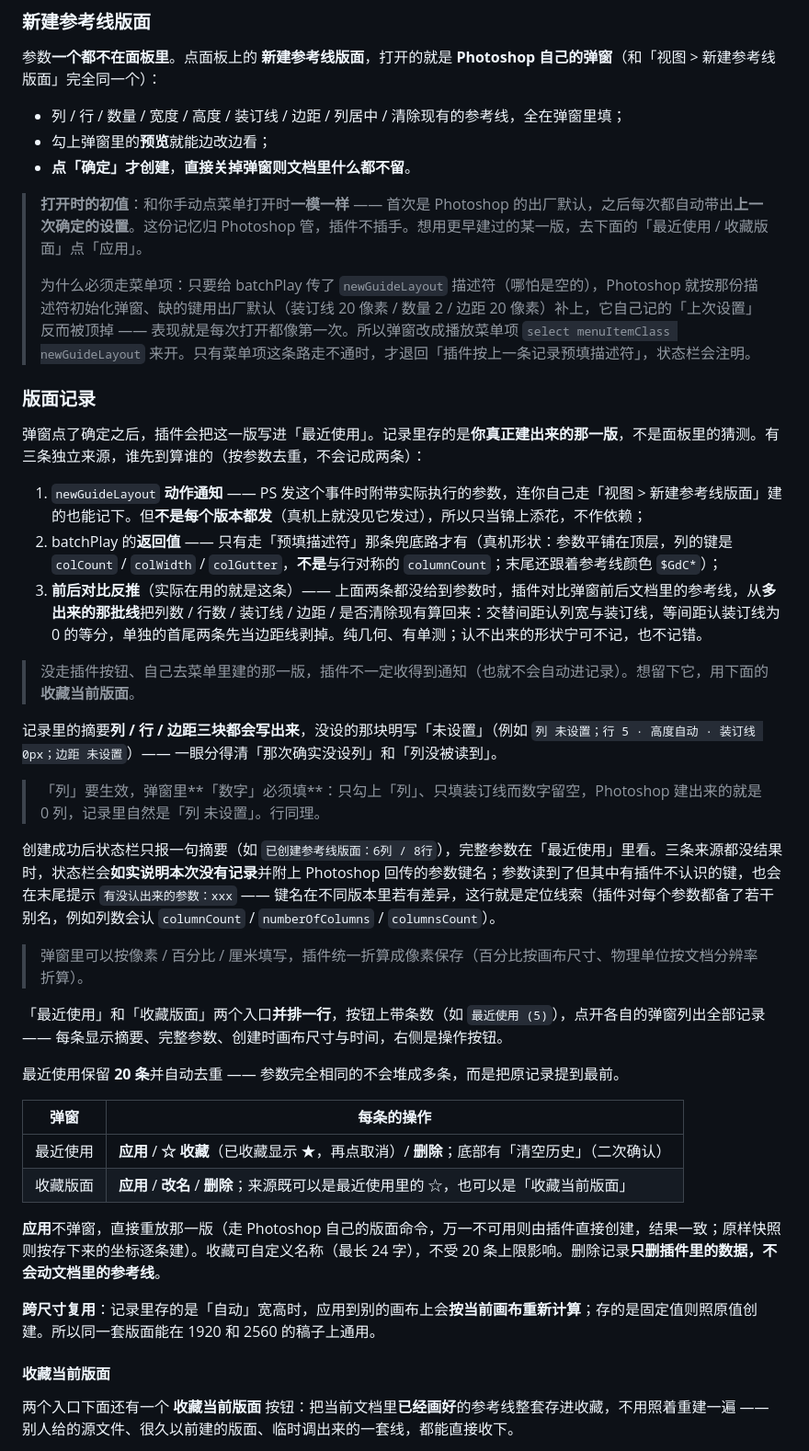
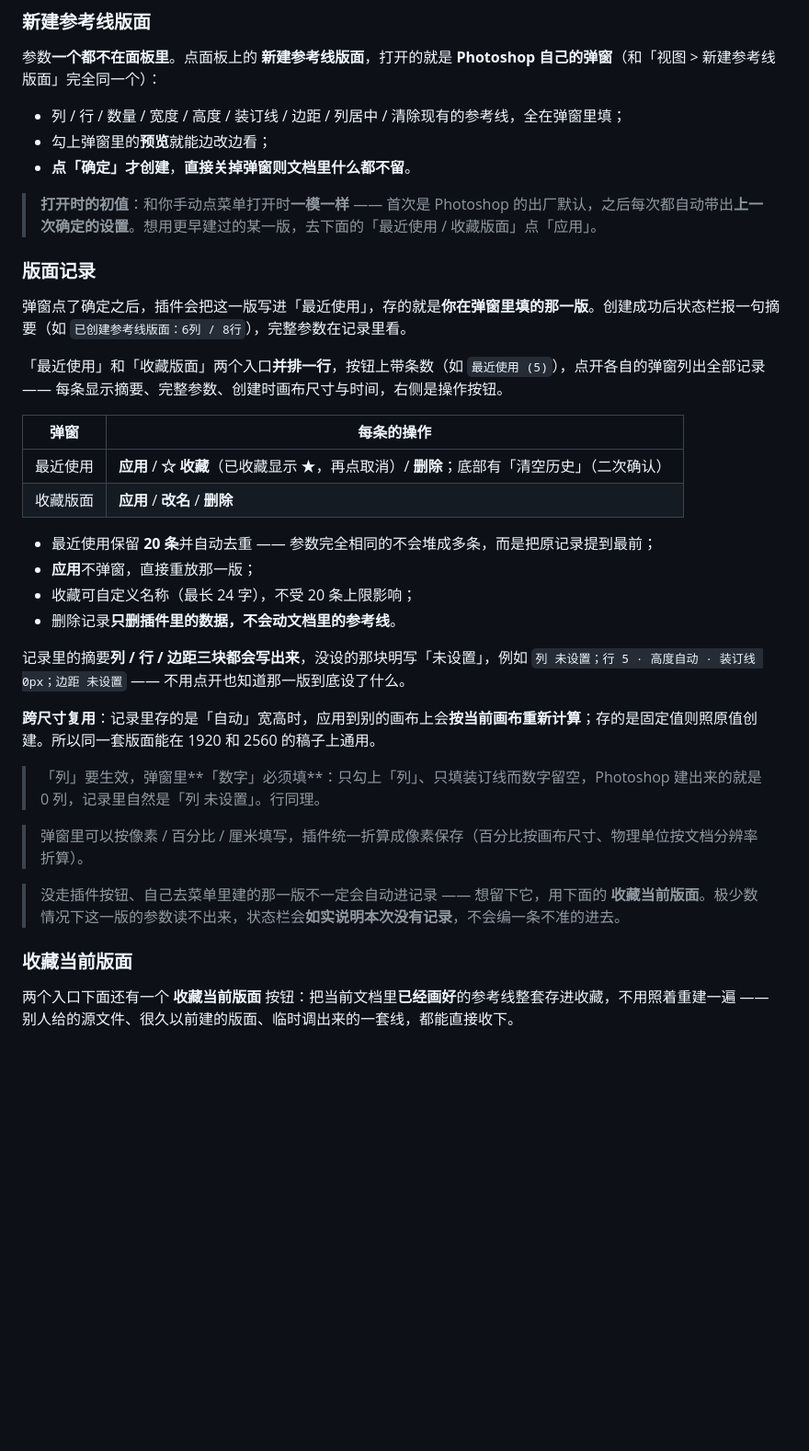
Before and after one commit to dashuaigc/Sliceman, a Markdown page: README.md, the part around one of its changes. Shown at 92% size. GitHub-like rendering; blank space fills up the shorter version.

Commit message:
docs: 参考线助手一节只讲功能怎么用，去掉实现细节
原来混进了「为什么必须走菜单项」「三条记录来源」这类开发说明
（batchPlay 描述符会顶掉弹窗记忆、colCount 键名、$GdC* 颜色键、
未认出的参数键提示等），对使用者没有意义。这些留在「已知约束」
和「代码结构」两节里，功能章节只说每个按钮做什么、怎么表现。

```diff
--- a/README.md
+++ b/README.md
@@ -198,42 +198,35 @@ Sliceman 是一款基于 Photoshop UXP 开发的生产力插件，专门解决
 - 勾上弹窗里的**预览**就能边改边看；
 - **点「确定」才创建**，**直接关掉弹窗则文档里什么都不留**。
 
-> **打开时的初值**：和你手动点菜单打开时**一模一样** —— 首次是 Photoshop 的出厂默认，之后每次都自动带出**上一次确定的设置**。这份记忆归 Photoshop 管，插件不插手。想用更早建过的某一版，去下面的「最近使用 / 收藏版面」点「应用」。
->
-> 为什么必须走菜单项：只要给 batchPlay 传了 `newGuideLayout` 描述符（哪怕是空的），Photoshop 就按那份描述符初始化弹窗、缺的键用出厂默认（装订线 20 像素 / 数量 2 / 边距 20 像素）补上，它自己记的「上次设置」反而被顶掉 —— 表现就是每次打开都像第一次。所以弹窗改成播放菜单项 `select menuItemClass newGuideLayout` 来开。只有菜单项这条路走不通时，才退回「插件按上一条记录预填描述符」，状态栏会注明。
+> **打开时的初值**：和你手动点菜单打开时**一模一样** —— 首次是 Photoshop 的出厂默认，之后每次都自动带出**上一次确定的设置**。想用更早建过的某一版，去下面的「最近使用 / 收藏版面」点「应用」。
 
 ### 版面记录
 
-弹窗点了确定之后，插件会把这一版写进「最近使用」。记录里存的是**你真正建出来的那一版**，不是面板里的猜测。有三条独立来源，谁先到算谁的（按参数去重，不会记成两条）：
-
-1. `newGuideLayout` **动作通知** —— PS 发这个事件时附带实际执行的参数，连你自己走「视图 > 新建参考线版面」建的也能记下。但**不是每个版本都发**（真机上就没见它发过），所以只当锦上添花，不作依赖；
-2. batchPlay 的**返回值** —— 只有走「预填描述符」那条兜底路才有（真机形状：参数平铺在顶层，列的键是 `colCount` / `colWidth` / `colGutter`，**不是**与行对称的 `columnCount`；末尾还跟着参考线颜色 `$GdC*`）；
-3. **前后对比反推**（实际在用的就是这条）—— 上面两条都没给到参数时，插件对比弹窗前后文档里的参考线，从**多出来的那批线**把列数 / 行数 / 装订线 / 边距 / 是否清除现有算回来：交替间距认列宽与装订线，等间距认装订线为 0 的等分，单独的首尾两条先当边距线剥掉。纯几何、有单测；认不出来的形状宁可不记，也不记错。
-
-> 没走插件按钮、自己去菜单里建的那一版，插件不一定收得到通知（也就不会自动进记录）。想留下它，用下面的 **收藏当前版面**。
-
-记录里的摘要**列 / 行 / 边距三块都会写出来**，没设的那块明写「未设置」（例如 `列 未设置；行 5 · 高度自动 · 装订线 0px；边距 未设置`）—— 一眼分得清「那次确实没设列」和「列没被读到」。
-
-> 「列」要生效，弹窗里**「数字」必须填**：只勾上「列」、只填装订线而数字留空，Photoshop 建出来的就是 0 列，记录里自然是「列 未设置」。行同理。
-
-创建成功后状态栏只报一句摘要（如 `已创建参考线版面：6列 / 8行`），完整参数在「最近使用」里看。三条来源都没结果时，状态栏会**如实说明本次没有记录**并附上 Photoshop 回传的参数键名；参数读到了但其中有插件不认识的键，也会在末尾提示 `有没认出来的参数：xxx` —— 键名在不同版本里若有差异，这行就是定位线索（插件对每个参数都备了若干别名，例如列数会认 `columnCount` / `numberOfColumns` / `columnsCount`）。
-
-> 弹窗里可以按像素 / 百分比 / 厘米填写，插件统一折算成像素保存（百分比按画布尺寸、物理单位按文档分辨率折算）。
+弹窗点了确定之后，插件会把这一版写进「最近使用」，存的就是**你在弹窗里填的那一版**。创建成功后状态栏报一句摘要（如 `已创建参考线版面：6列 / 8行`），完整参数在记录里看。
 
 「最近使用」和「收藏版面」两个入口**并排一行**，按钮上带条数（如 `最近使用 (5)`），点开各自的弹窗列出全部记录 —— 每条显示摘要、完整参数、创建时画布尺寸与时间，右侧是操作按钮。
-
-最近使用保留 **20 条**并自动去重 —— 参数完全相同的不会堆成多条，而是把原记录提到最前。
 
 | 弹窗 | 每条的操作 |
 |---|---|
 | 最近使用 | **应用** / **☆ 收藏**（已收藏显示 ★，再点取消）/ **删除**；底部有「清空历史」（二次确认） |
-| 收藏版面 | **应用** / **改名** / **删除**；来源既可以是最近使用里的 ☆，也可以是「收藏当前版面」 |
+| 收藏版面 | **应用** / **改名** / **删除** |
 
-**应用**不弹窗，直接重放那一版（走 Photoshop 自己的版面命令，万一不可用则由插件直接创建，结果一致；原样快照则按存下来的坐标逐条建）。收藏可自定义名称（最长 24 字），不受 20 条上限影响。删除记录**只删插件里的数据，不会动文档里的参考线**。
+- 最近使用保留 **20 条**并自动去重 —— 参数完全相同的不会堆成多条，而是把原记录提到最前；
+- **应用**不弹窗，直接重放那一版；
+- 收藏可自定义名称（最长 24 字），不受 20 条上限影响；
+- 删除记录**只删插件里的数据，不会动文档里的参考线**。
+
+记录里的摘要**列 / 行 / 边距三块都会写出来**，没设的那块明写「未设置」，例如 `列 未设置；行 5 · 高度自动 · 装订线 0px；边距 未设置` —— 不用点开也知道那一版到底设了什么。
 
 **跨尺寸复用**：记录里存的是「自动」宽高时，应用到别的画布上会**按当前画布重新计算**；存的是固定值则照原值创建。所以同一套版面能在 1920 和 2560 的稿子上通用。
 
-#### 收藏当前版面
+> 「列」要生效，弹窗里**「数字」必须填**：只勾上「列」、只填装订线而数字留空，Photoshop 建出来的就是 0 列，记录里自然是「列 未设置」。行同理。
+
+> 弹窗里可以按像素 / 百分比 / 厘米填写，插件统一折算成像素保存（百分比按画布尺寸、物理单位按文档分辨率折算）。
+
+> 没走插件按钮、自己去菜单里建的那一版不一定会自动进记录 —— 想留下它，用下面的 **收藏当前版面**。极少数情况下这一版的参数读不出来，状态栏会**如实说明本次没有记录**，不会编一条不准的进去。
+
+### 收藏当前版面
 
 两个入口下面还有一个 **收藏当前版面** 按钮：把当前文档里**已经画好**的参考线整套存进收藏，不用照着重建一遍 —— 别人给的源文件、很久以前建的版面、临时调出来的一套线，都能直接收下。
 
```
Also changed, not shown: other parts of README.md (+1 -0 lines).
